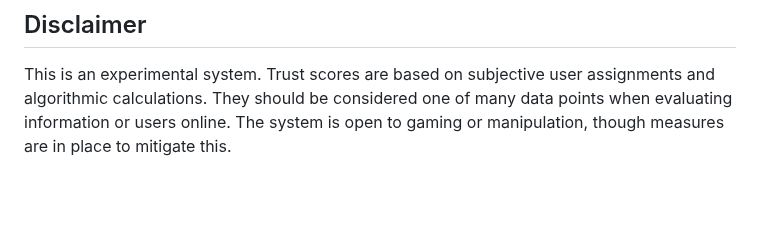
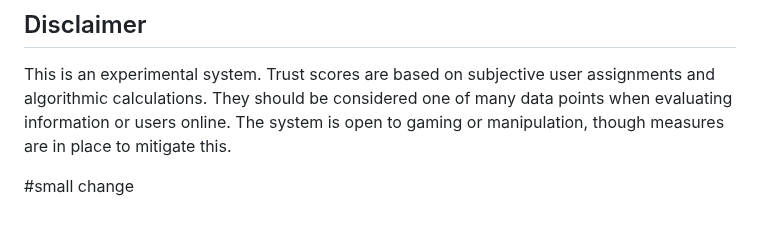
Before and after one commit to UFOtwittertrust/ufotwittertrust, a Markdown page: README.md, the part around the change. Drawn GitHub-style; blank space fills up the shorter version.

```diff
--- a/README.md
+++ b/README.md
@@ -86,3 +86,5 @@ Remember to use a score between 0 and 100 (0=max distrust, 50=neutral, 100=max t
 ## Disclaimer
 
 This is an experimental system. Trust scores are based on subjective user assignments and algorithmic calculations. They should be considered one of many data points when evaluating information or users online. The system is open to gaming or manipulation, though measures are in place to mitigate this.
+
+#small change
```
